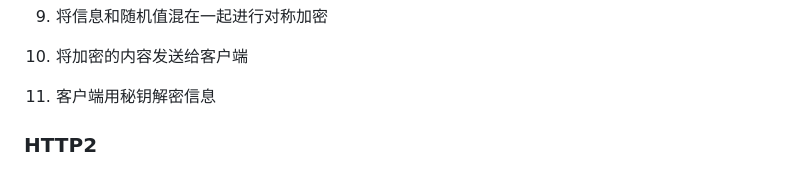
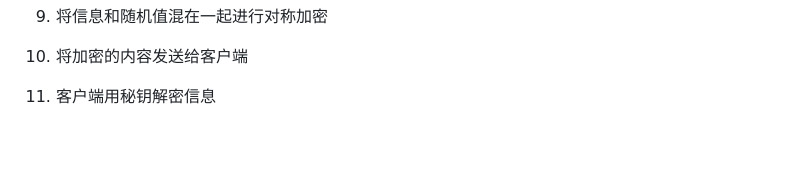
Before and after one commit to JoeRahod/interview-no-more-fear, a Markdown page: http/http.md, the part around the change. GitHub-like rendering; blank space fills up the shorter version.

Commit message:
delete http2 on http.dm

```diff
--- a/http/http.md
+++ b/http/http.md
@@ -159,5 +159,3 @@
 7. 将信息和随机值混在一起进行对称加密
 8. 将加密的内容发送给客户端
 9. 客户端用秘钥解密信息
-
-### HTTP2
```
